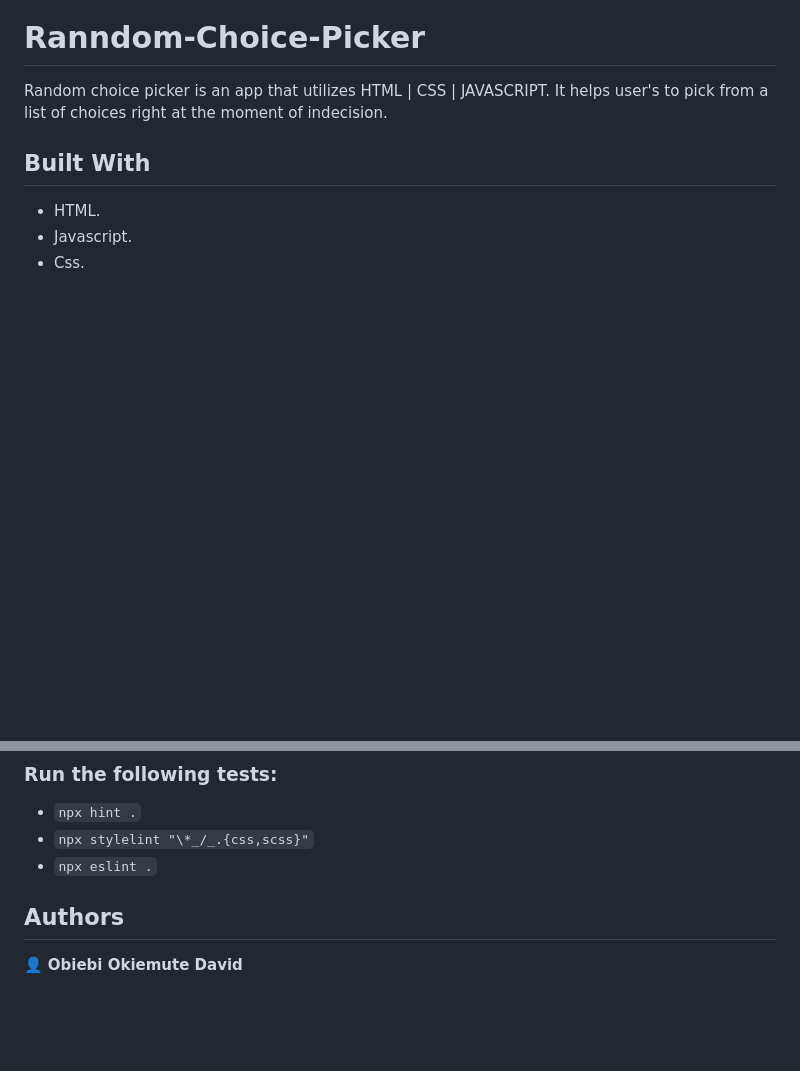
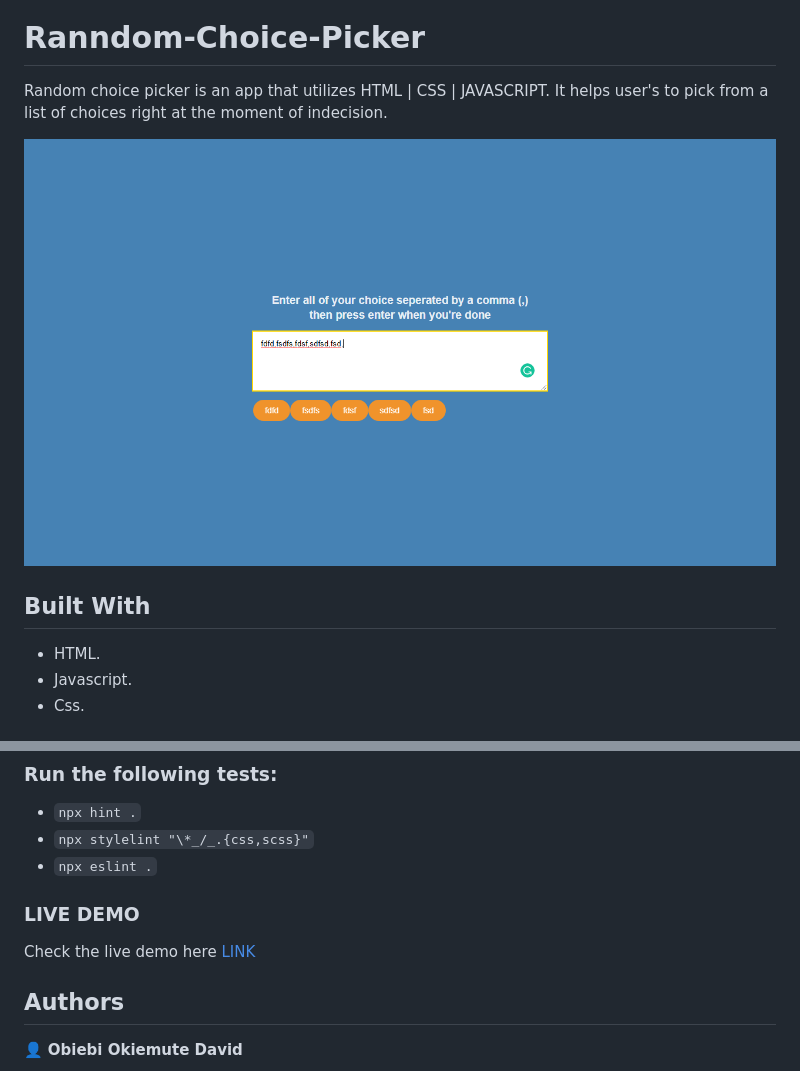
Before and after one commit to DuaneDave/Ranndom-Choice-Picker, a Markdown page: README.md, 2 parts joined by grey strips. Drawn GitHub-style; pictures changed too: asset/img1.png (added); blank space fills up the shorter version.

Commit message:
Document project

```diff
--- a/README.md
+++ b/README.md
@@ -3,6 +3,8 @@
 # Ranndom-Choice-Picker
 
 Random choice picker is an app that utilizes HTML | CSS | JAVASCRIPT. It helps user's to pick from a list of choices right at the moment of indecision.
+
+![screenshot](./asset/img1.png)
 
 ## Built With
 
@@ -23,6 +25,10 @@ Random choice picker is an app that utilizes HTML | CSS | JAVASCRIPT. It helps u
 - `npx hint .`
 - `npx stylelint "\*_/_.{css,scss}"`
 - `npx eslint .`
+
+### LIVE DEMO
+
+Check the live demo here [LINK](https://duanedave.github.io/Ranndom-Choice-Picker/)
 
 ## Authors
 
```
